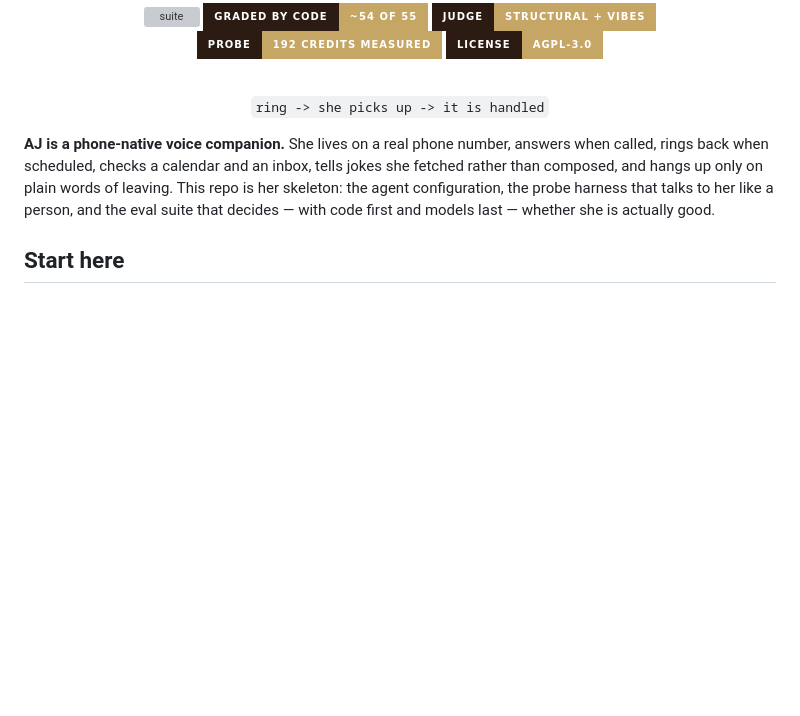
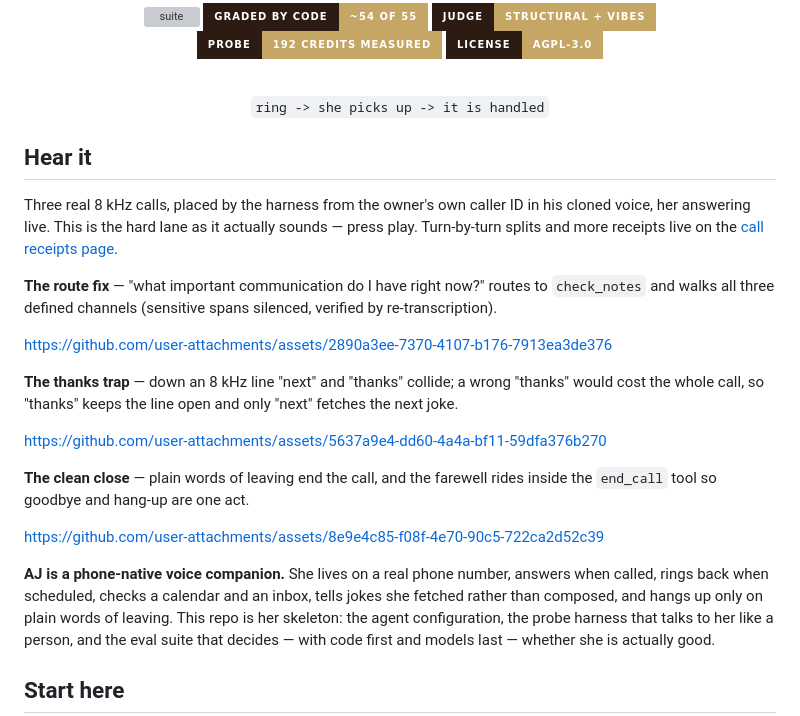
Before and after one commit to jameswniu/realtime-voice-agent-turn-taking-stack, a Markdown page: README.md, the part around the change. GitHub-like rendering; badges without logos; blank space fills up the shorter version; grey boxes are pictures that could not be loaded.

Commit message:
landing page: hear it — three calls stream inline
Waveform videos of the route fix, the thanks trap and the clean close,
hosted on GitHub's attachment CDN so they play inline in the README
(audio tags are stripped there; video is not). Full turn-by-turn splits
stay on the receipts page.

```diff
--- a/README.md
+++ b/README.md
@@ -17,6 +17,22 @@
 <code>ring -> she picks up -> it is handled</code>
 
 </div>
+
+## Hear it
+
+Three real 8 kHz calls, placed by the harness from the owner's own caller ID in his cloned voice, her answering live. This is the hard lane as it actually sounds — press play. Turn-by-turn splits and more receipts live on the [call receipts page](https://jameswniu.github.io/realtime-voice-agent-turn-taking-stack/receipts.html).
+
+**The route fix** — "what important communication do I have right now?" routes to `check_notes` and walks all three defined channels (sensitive spans silenced, verified by re-transcription).
+
+https://github.com/user-attachments/assets/2890a3ee-7370-4107-b176-7913ea3de376
+
+**The thanks trap** — down an 8 kHz line "next" and "thanks" collide; a wrong "thanks" would cost the whole call, so "thanks" keeps the line open and only "next" fetches the next joke.
+
+https://github.com/user-attachments/assets/5637a9e4-dd60-4a4a-bf11-59dfa376b270
+
+**The clean close** — plain words of leaving end the call, and the farewell rides inside the `end_call` tool so goodbye and hang-up are one act.
+
+https://github.com/user-attachments/assets/8e9e4c85-f08f-4e70-90c5-722ca2d52c39
 
 **AJ is a phone-native voice companion.** She lives on a real phone number, answers when called, rings back when scheduled, checks a calendar and an inbox, tells jokes she fetched rather than composed, and hangs up only on plain words of leaving. This repo is her skeleton: the agent configuration, the probe harness that talks to her like a person, and the eval suite that decides — with code first and models last — whether she is actually good.
 
```
